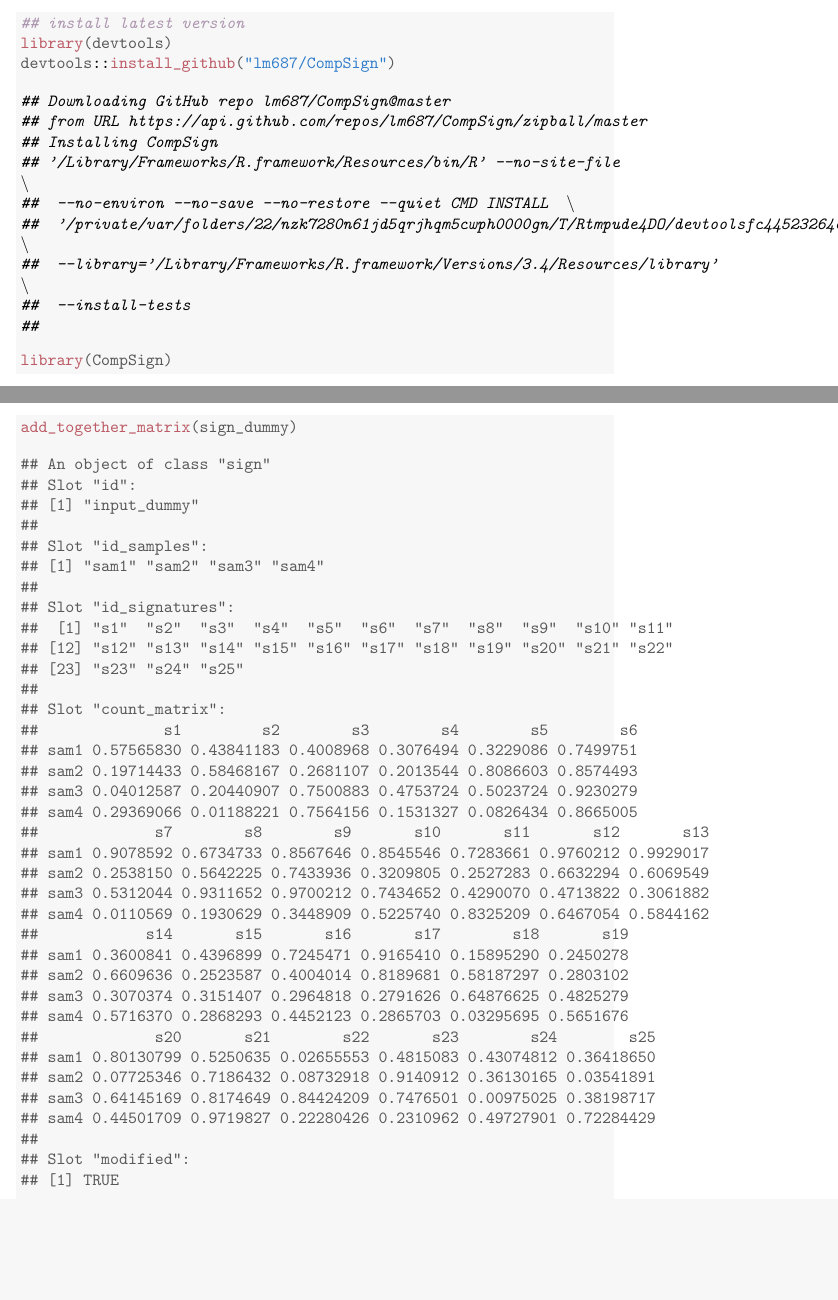
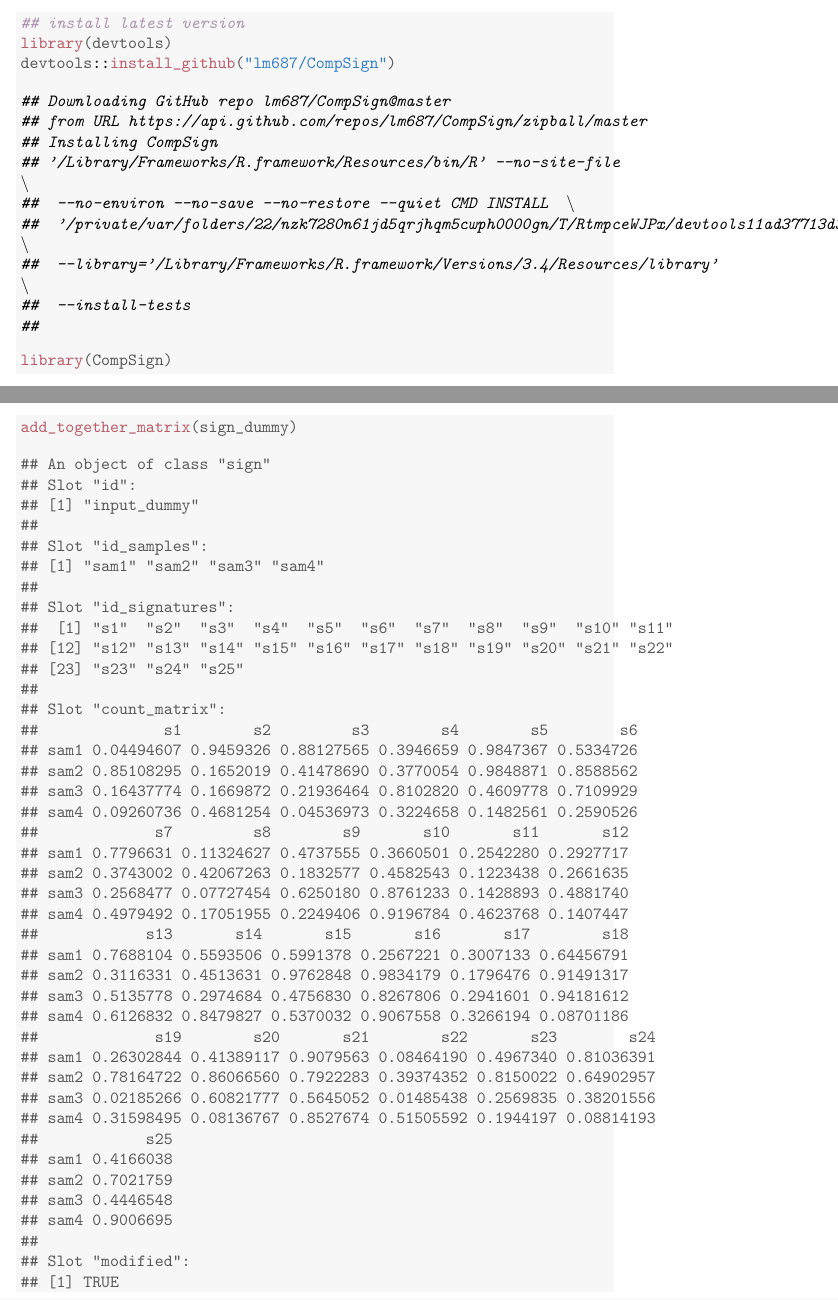
Before and after one commit to lm687/CompSign, a LaTeX document (vignette_knitr/CompSign_knitr.tex): two parts of pages 1 and 2 of 2 before the commit and two parts of pages 1 and 2 of 3 after it, joined at a grey line, cut so that both start at the same text, the shorter picture padded with empty space. Compiled offline with pdfLaTeX.

Commit message:
new_build

```diff
--- a/vignette_knitr/CompSign_knitr.tex
+++ b/vignette_knitr/CompSign_knitr.tex
@@ -80,7 +80,7 @@
 
 {\ttfamily\noindent\itshape\color{messagecolor}{\#\# Installing CompSign}}
 
-{\ttfamily\noindent\itshape\color{messagecolor}{\#\# '/Library/Frameworks/R.framework/Resources/bin/R' --no-site-file\ \ \textbackslash{}\\\#\#\ \  --no-environ --no-save --no-restore --quiet CMD INSTALL\ \ \textbackslash{}\\\#\#\ \  '/private/var/folders/22/nzk7280n61jd5qrjhqm5cwph0000gn/T/Rtmpude4DO/devtoolsfc44523264e/lm687-CompSign-a1fd6b7'\ \ \textbackslash{}\\\#\#\ \  --library='/Library/Frameworks/R.framework/Versions/3.4/Resources/library'\ \ \textbackslash{}\\\#\#\ \  --install-tests}}
+{\ttfamily\noindent\itshape\color{messagecolor}{\#\# '/Library/Frameworks/R.framework/Resources/bin/R' --no-site-file\ \ \textbackslash{}\\\#\#\ \  --no-environ --no-save --no-restore --quiet CMD INSTALL\ \ \textbackslash{}\\\#\#\ \  '/private/var/folders/22/nzk7280n61jd5qrjhqm5cwph0000gn/T/RtmpceWJPx/devtools11ad37713d31/lm687-CompSign-bbca195'\ \ \textbackslash{}\\\#\#\ \  --library='/Library/Frameworks/R.framework/Versions/3.4/Resources/library'\ \ \textbackslash{}\\\#\#\ \  --install-tests}}
 
 {\ttfamily\noindent\itshape\color{messagecolor}{\#\# }}\begin{alltt}
 \hlkwd{library}\hlstd{(CompSign)}
@@ -123,26 +123,31 @@
 ## [23] "s23" "s24" "s25"
 ##
 ## Slot "count_matrix":
-##              s1         s2        s3        s4        s5        s6
-## sam1 0.57565830 0.43841183 0.4008968 0.3076494 0.3229086 0.7499751
-## sam2 0.19714433 0.58468167 0.2681107 0.2013544 0.8086603 0.8574493
-## sam3 0.04012587 0.20440907 0.7500883 0.4753724 0.5023724 0.9230279
-## sam4 0.29369066 0.01188221 0.7564156 0.1531327 0.0826434 0.8665005
-##             s7        s8        s9       s10       s11       s12       s13
-## sam1 0.9078592 0.6734733 0.8567646 0.8545546 0.7283661 0.9760212 0.9929017
-## sam2 0.2538150 0.5642225 0.7433936 0.3209805 0.2527283 0.6632294 0.6069549
-## sam3 0.5312044 0.9311652 0.9700212 0.7434652 0.4290070 0.4713822 0.3061882
-## sam4 0.0110569 0.1930629 0.3448909 0.5225740 0.8325209 0.6467054 0.5844162
-##            s14       s15       s16       s17        s18       s19
-## sam1 0.3600841 0.4396899 0.7245471 0.9165410 0.15895290 0.2450278
-## sam2 0.6609636 0.2523587 0.4004014 0.8189681 0.58187297 0.2803102
-## sam3 0.3070374 0.3151407 0.2964818 0.2791626 0.64876625 0.4825279
-## sam4 0.5716370 0.2868293 0.4452123 0.2865703 0.03295695 0.5651676
-##             s20       s21        s22       s23        s24        s25
-## sam1 0.80130799 0.5250635 0.02655553 0.4815083 0.43074812 0.36418650
-## sam2 0.07725346 0.7186432 0.08732918 0.9140912 0.36130165 0.03541891
-## sam3 0.64145169 0.8174649 0.84424209 0.7476501 0.00975025 0.38198717
-## sam4 0.44501709 0.9719827 0.22280426 0.2310962 0.49727901 0.72284429
+##              s1        s2         s3        s4        s5        s6
+## sam1 0.04494607 0.9459326 0.88127565 0.3946659 0.9847367 0.5334726
+## sam2 0.85108295 0.1652019 0.41478690 0.3770054 0.9848871 0.8588562
+## sam3 0.16437774 0.1669872 0.21936464 0.8102820 0.4609778 0.7109929
+## sam4 0.09260736 0.4681254 0.04536973 0.3224658 0.1482561 0.2590526
+##             s7         s8        s9       s10       s11       s12
+## sam1 0.7796631 0.11324627 0.4737555 0.3660501 0.2542280 0.2927717
+## sam2 0.3743002 0.42067263 0.1832577 0.4582543 0.1223438 0.2661635
+## sam3 0.2568477 0.07727454 0.6250180 0.8761233 0.1428893 0.4881740
+## sam4 0.4979492 0.17051955 0.2249406 0.9196784 0.4623768 0.1407447
+##            s13       s14       s15       s16       s17        s18
+## sam1 0.7688104 0.5593506 0.5991378 0.2567221 0.3007133 0.64456791
+## sam2 0.3116331 0.4513631 0.9762848 0.9834179 0.1796476 0.91491317
+## sam3 0.5135778 0.2974684 0.4756830 0.8267806 0.2941601 0.94181612
+## sam4 0.6126832 0.8479827 0.5370032 0.9067558 0.3266194 0.08701186
+##             s19        s20       s21        s22       s23        s24
+## sam1 0.26302844 0.41389117 0.9079563 0.08464190 0.4967340 0.81036391
+## sam2 0.78164722 0.86066560 0.7922283 0.39374352 0.8150022 0.64902957
+## sam3 0.02185266 0.60821777 0.5645052 0.01485438 0.2569835 0.38201556
+## sam4 0.31598495 0.08136767 0.8527674 0.51505592 0.1944197 0.08814193
+##            s25
+## sam1 0.4166038
+## sam2 0.7021759
+## sam3 0.4446548
+## sam4 0.9006695
 ##
 ## Slot "modified":
 ## [1] TRUE
```
Also changed, not shown: vignette_knitr/CompSign_knitr-concordance.tex (+1 -1 lines), vignette_knitr/CompSign_knitr.pdf, 3 other files.
